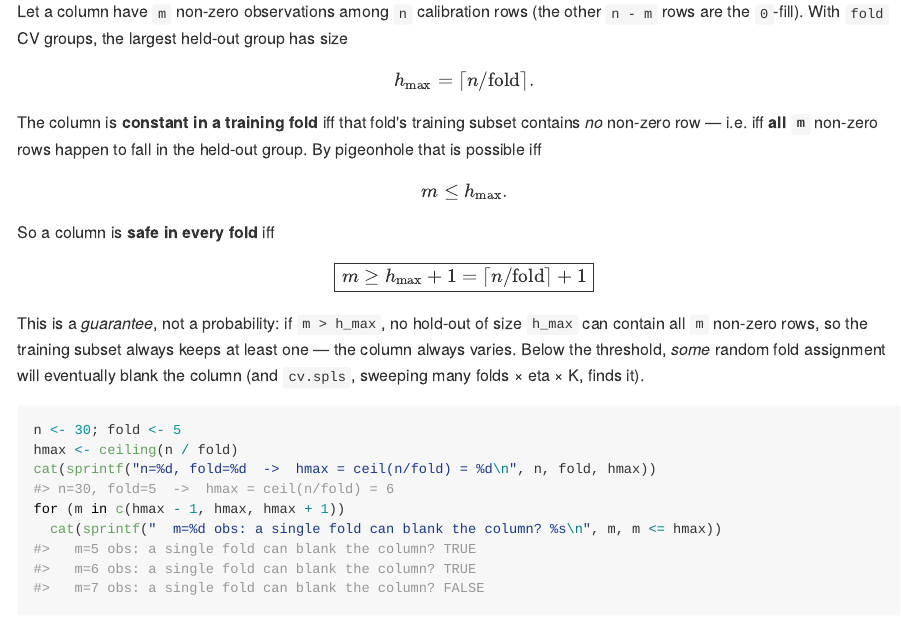
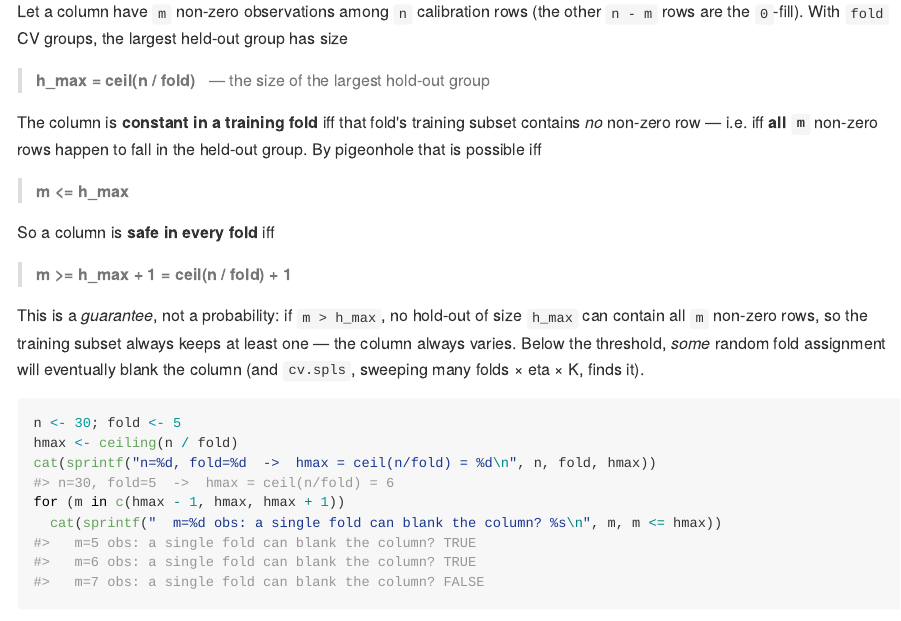
Before and after one commit to DaveEdge1/presto-BayGMST, an R Markdown document (notebooks/cv_spls_fold_level_failure.Rmd): the page in a window 1100 px wide, from 3480 px down. The pictures show the output file notebooks/cv_spls_fold_level_failure.md that the author committed with the source, drawn offline in the style of GitHub; long lines of code are wrapped.

Commit message:
notebook: replace LaTeX $$...$$ math with plain Markdown so it renders
knitr::knit passes LaTeX through verbatim and GitHub/most previewers don't
render $$...$$ (esp. \boxed); the threshold equations showed as raw text.
Express them as bold blockquotes instead.

Co-Authored-By: Claude Opus 4.8 <noreply@anthropic.com>

```diff
--- a/notebooks/cv_spls_fold_level_failure.Rmd
+++ b/notebooks/cv_spls_fold_level_failure.Rmd
@@ -164,17 +164,17 @@ Let a column have `m` non-zero observations among `n` calibration rows (the
 other `n - m` rows are the `0`-fill). With `fold` CV groups, the largest
 held-out group has size
 
-$$h_{\max} = \lceil n / \text{fold} \rceil .$$
+> **h_max = ceil(n / fold)** &nbsp; — the size of the largest hold-out group
 
 The column is **constant in a training fold** iff that fold's training subset
 contains *no* non-zero row — i.e. iff **all `m`** non-zero rows happen to fall
 in the held-out group. By pigeonhole that is possible iff
 
-$$m \le h_{\max}.$$
+> **m <= h_max**
 
 So a column is **safe in every fold** iff
 
-$$\boxed{\,m \ge h_{\max} + 1 = \lceil n/\text{fold}\rceil + 1\,}$$
+> **m >= h_max + 1 = ceil(n / fold) + 1**
 
 This is a *guarantee*, not a probability: if `m > h_max`, no hold-out of size
 `h_max` can contain all `m` non-zero rows, so the training subset always keeps
```
Also changed, not shown: notebooks/cv_spls_fold_level_failure.md.
